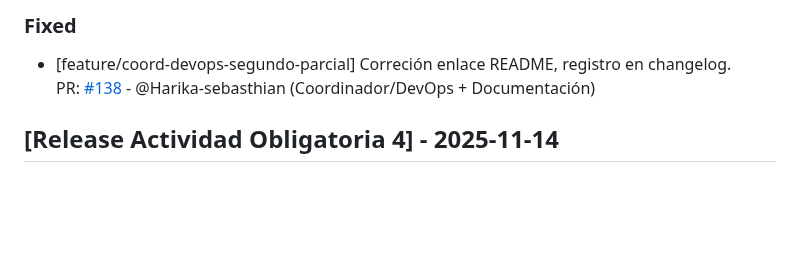
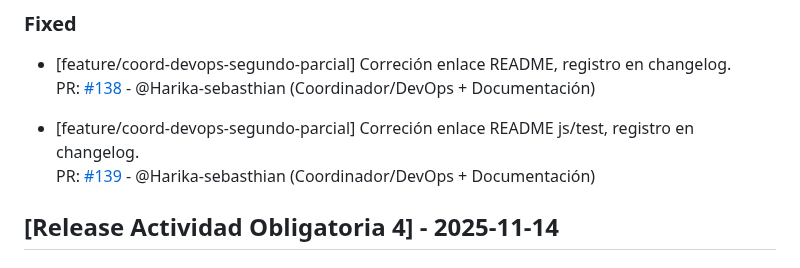
Before and after one commit to ramiromarcosmorales/emiti-web, a Markdown page: changelog.md, the part around the change. GitHub-like rendering; blank space fills up the shorter version.

Commit message:
registro PR en changelog

```diff
--- a/changelog.md
+++ b/changelog.md
@@ -25,6 +25,9 @@
 
 - [feature/coord-devops-segundo-parcial] Correción enlace README, registro en changelog.
   PR: [#138](https://github.com/ramiromarcosmorales/emiti-web/pull/138) - @Harika-sebasthian (Coordinador/DevOps + Documentación)
+
+- [feature/coord-devops-segundo-parcial] Correción enlace README js/test, registro en changelog.
+  PR: [#139](https://github.com/ramiromarcosmorales/emiti-web/pull/139) - @Harika-sebasthian (Coordinador/DevOps + Documentación)
 
 ## [Release Actividad Obligatoria 4] - 2025-11-14
 
```
